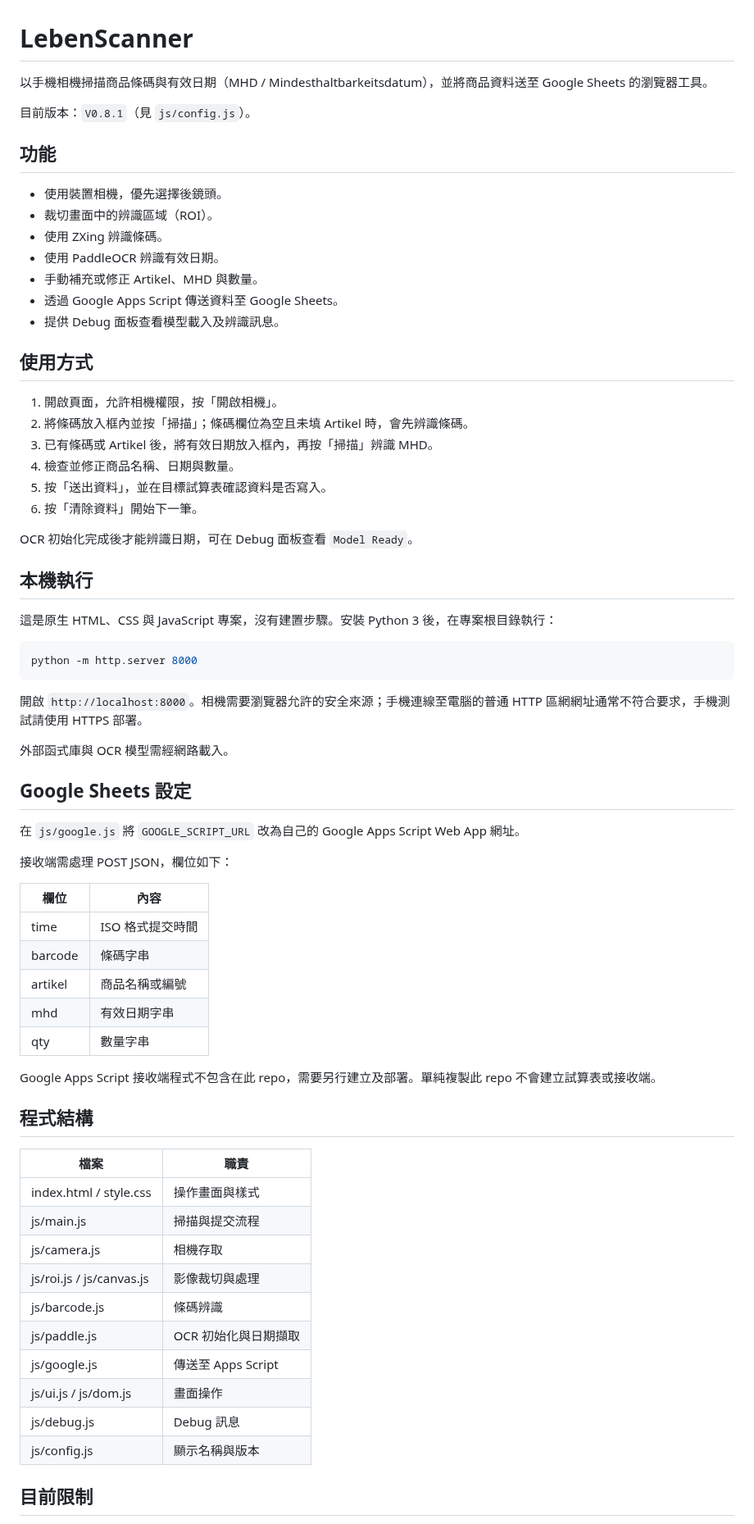
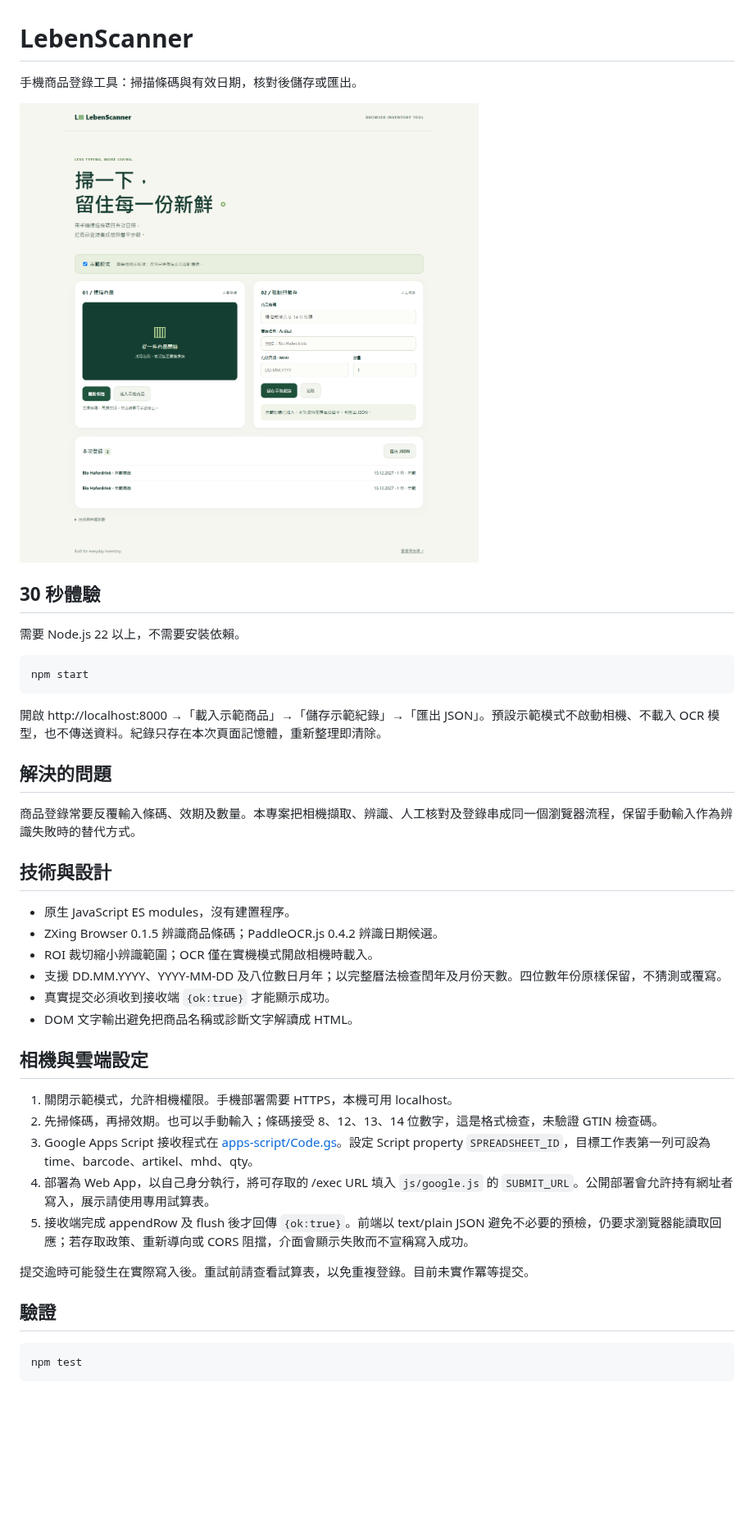
Before and after one commit to RammusDev/LebenScanner, a Markdown page: README.md, the part around one of its changes. Shown at 82% size. Rendered like a GitHub page; pictures changed too: docs/desktop.png (added); blank space fills up the shorter version.

Commit message:
Make scanner portfolio-ready with safe demo and validated submissions

````diff
--- a/README.md
+++ b/README.md
@@ -1,72 +1,45 @@
 # LebenScanner
 
-以手機相機掃描商品條碼與有效日期（MHD / Mindesthaltbarkeitsdatum），並將商品資料送至 Google Sheets 的瀏覽器工具。
+手機商品登錄工具：掃描條碼與有效日期，核對後儲存或匯出。
 
-目前版本：`V0.8.1`（見 `js/config.js`）。
+![桌面展示](docs/desktop.png)
 
-## 功能
+## 30 秒體驗
 
-- 使用裝置相機，優先選擇後鏡頭。
-- 裁切畫面中的辨識區域（ROI）。
-- 使用 ZXing 辨識條碼。
-- 使用 PaddleOCR 辨識有效日期。
-- 手動補充或修正 Artikel、MHD 與數量。
-- 透過 Google Apps Script 傳送資料至 Google Sheets。
-- 提供 Debug 面板查看模型載入及辨識訊息。
-
-## 使用方式
-
-1. 開啟頁面，允許相機權限，按「開啟相機」。
-2. 將條碼放入框內並按「掃描」；條碼欄位為空且未填 Artikel 時，會先辨識條碼。
-3. 已有條碼或 Artikel 後，將有效日期放入框內，再按「掃描」辨識 MHD。
-4. 檢查並修正商品名稱、日期與數量。
-5. 按「送出資料」，並在目標試算表確認資料是否寫入。
-6. 按「清除資料」開始下一筆。
-
-OCR 初始化完成後才能辨識日期，可在 Debug 面板查看 `Model Ready`。
-
-## 本機執行
-
-這是原生 HTML、CSS 與 JavaScript 專案，沒有建置步驟。安裝 Python 3 後，在專案根目錄執行：
+需要 Node.js 22 以上，不需要安裝依賴。
 
 ```sh
-python -m http.server 8000
+npm start
 ```
 
-開啟 `http://localhost:8000`。相機需要瀏覽器允許的安全來源；手機連線至電腦的普通 HTTP 區網網址通常不符合要求，手機測試請使用 HTTPS 部署。
+開啟 http://localhost:8000 →「載入示範商品」→「儲存示範紀錄」→「匯出 JSON」。預設示範模式不啟動相機、不載入 OCR 模型，也不傳送資料。紀錄只存在本次頁面記憶體，重新整理即清除。
 
-外部函式庫與 OCR 模型需經網路載入。
+## 解決的問題
 
-## Google Sheets 設定
+商品登錄常要反覆輸入條碼、效期及數量。本專案把相機擷取、辨識、人工核對及登錄串成同一個瀏覽器流程，保留手動輸入作為辨識失敗時的替代方式。
 
-在 `js/google.js` 將 `GOOGLE_SCRIPT_URL` 改為自己的 Google Apps Script Web App 網址。
+## 技術與設計
 
-接收端需處理 POST JSON，欄位如下：
+- 原生 JavaScript ES modules，沒有建置程序。
+- ZXing Browser 0.1.5 辨識商品條碼；PaddleOCR.js 0.4.2 辨識日期候選。
+- ROI 裁切縮小辨識範圍；OCR 僅在實機模式開啟相機時載入。
+- 支援 DD.MM.YYYY、YYYY-MM-DD 及八位數日月年；以完整曆法檢查閏年及月份天數。四位數年份原樣保留，不猜測或覆寫。
+- 真實提交必須收到接收端 `{ok:true}` 才能顯示成功。
+- DOM 文字輸出避免把商品名稱或診斷文字解讀成 HTML。
 
-| 欄位 | 內容 |
-| --- | --- |
-| time | ISO 格式提交時間 |
-| barcode | 條碼字串 |
-| artikel | 商品名稱或編號 |
-| mhd | 有效日期字串 |
-| qty | 數量字串 |
+## 相機與雲端設定
 
-Google Apps Script 接收端程式不包含在此 repo，需要另行建立及部署。單純複製此 repo 不會建立試算表或接收端。
+1. 關閉示範模式，允許相機權限。手機部署需要 HTTPS，本機可用 localhost。
+2. 先掃條碼，再掃效期。也可以手動輸入；條碼接受 8、12、13、14 位數字，這是格式檢查，未驗證 GTIN 檢查碼。
+3. Google Apps Script 接收程式在 [apps-script/Code.gs](apps-script/Code.gs)。設定 Script property `SPREADSHEET_ID`，目標工作表第一列可設為 time、barcode、artikel、mhd、qty。
+4. 部署為 Web App，以自己身分執行，將可存取的 /exec URL 填入 `js/google.js` 的 `SUBMIT_URL`。公開部署會允許持有網址者寫入，展示請使用專用試算表。
+5. 接收端完成 appendRow 及 flush 後才回傳 `{ok:true}`。前端以 text/plain JSON 避免不必要的預檢，仍要求瀏覽器能讀取回應；若存取政策、重新導向或 CORS 阻擋，介面會顯示失敗而不宣稱寫入成功。
 
-## 程式結構
+提交逾時可能發生在實際寫入後。重試前請查看試算表，以免重複登錄。目前未實作冪等提交。
 
-| 檔案 | 職責 |
-| --- | --- |
-| index.html / style.css | 操作畫面與樣式 |
-| js/main.js | 掃描與提交流程 |
-| js/camera.js | 相機存取 |
-| js/roi.js / js/canvas.js | 影像裁切與處理 |
-| js/barcode.js | 條碼辨識 |
-| js/paddle.js | OCR 初始化與日期擷取 |
-| js/google.js | 傳送至 Apps Script |
-| js/ui.js / js/dom.js | 畫面操作 |
-| js/debug.js | Debug 訊息 |
-| js/config.js | 顯示名稱與版本 |
+## 驗證
 
-## 目前限制
+```sh
+npm test
+```
 
````
Also changed, not shown: other parts of README.md (+7 -9 lines), docs/mobile.png (added), 11 other files.
